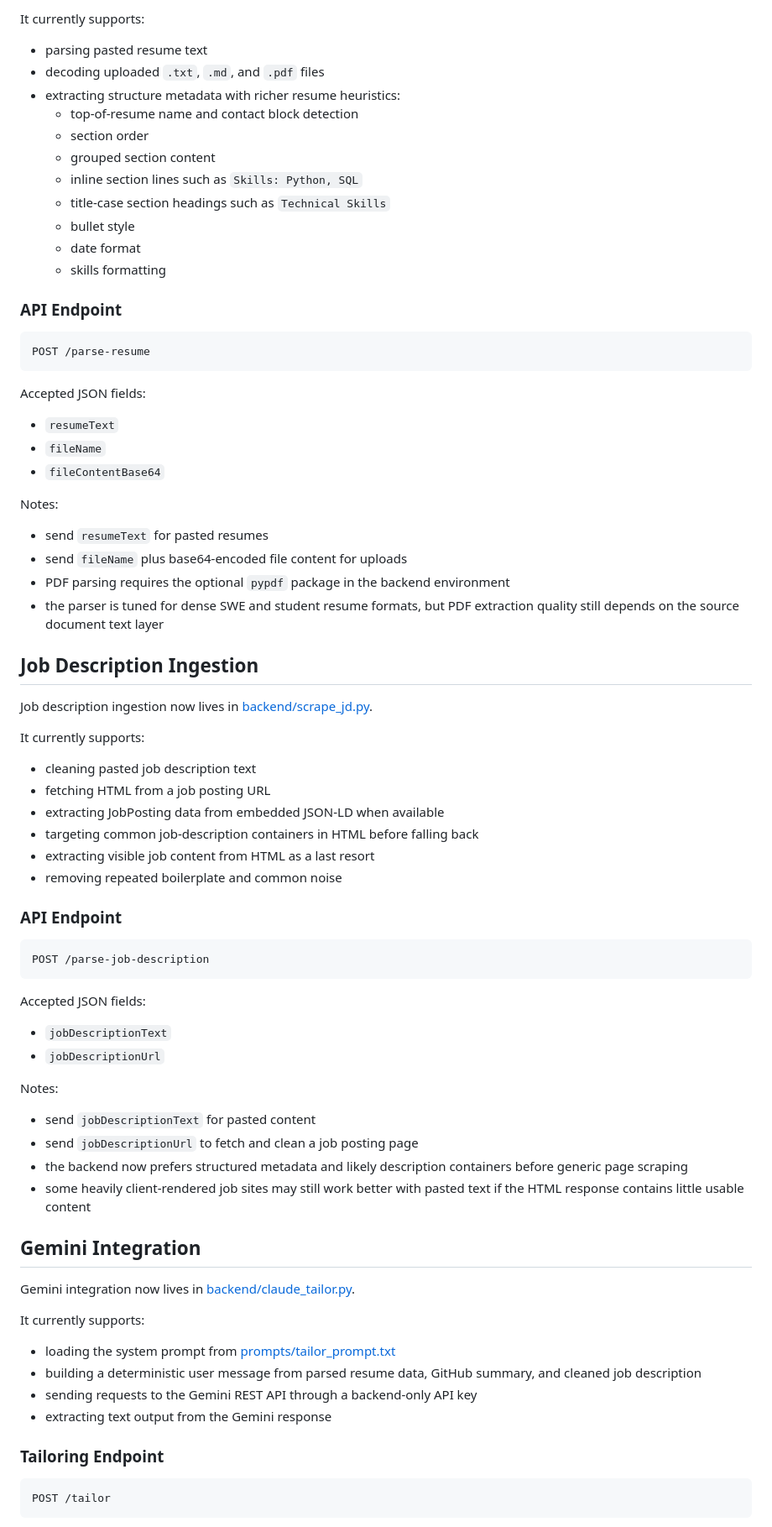
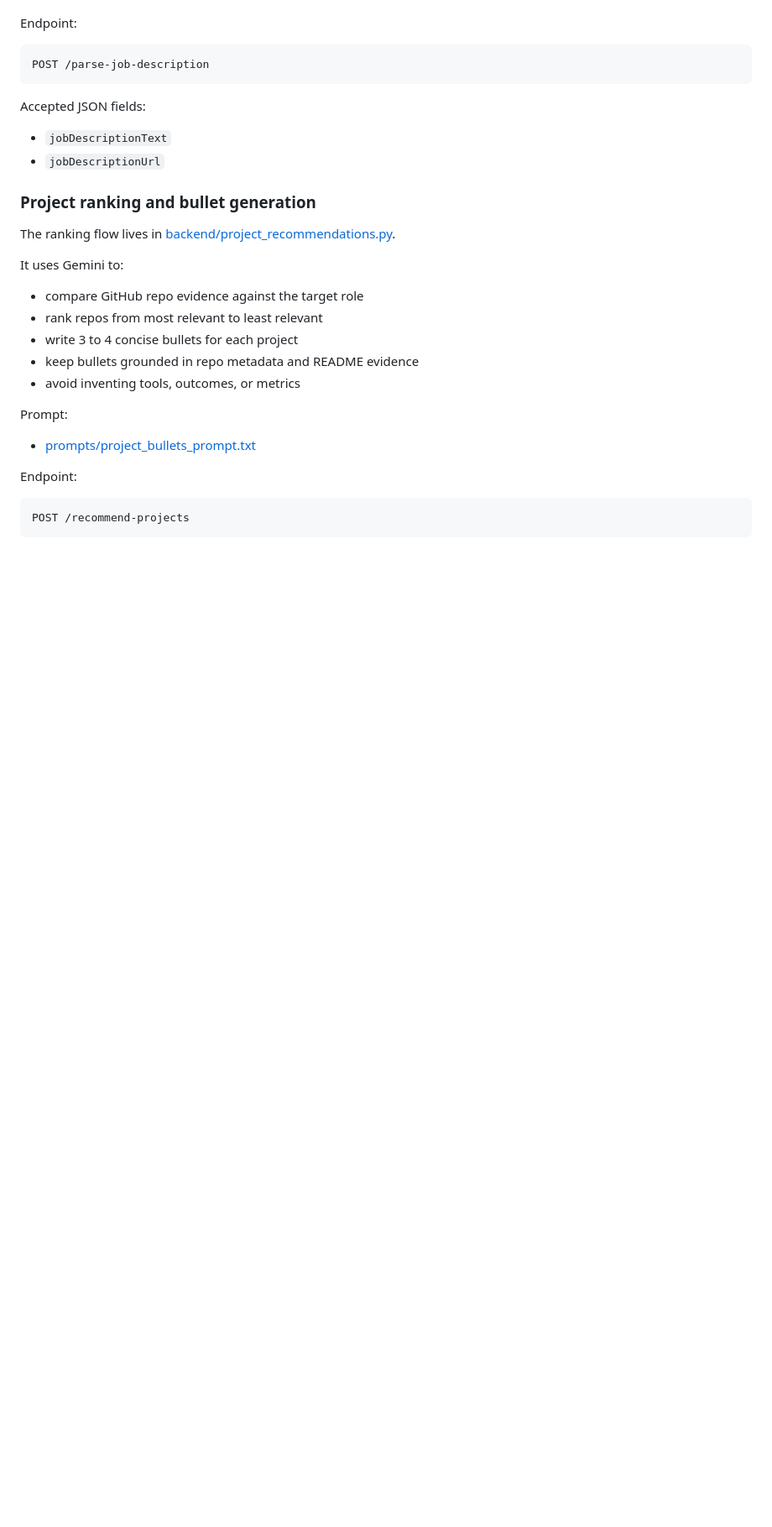
Before and after one commit to AaravKenchiah/ResumeForge, a Markdown page: README.md, the part around one of its changes. Shown at 84% size. Rendered like a GitHub page; blank space fills up the shorter version.

````diff
--- a/README.md
+++ b/README.md
@@ -74,47 +52,5 @@ Resume parsing now lives in [backend/parse_resume.py](/Users/aaravkenchiah/Downl
 
-It currently supports:
-- parsing pasted resume text
-- decoding uploaded `.txt`, `.md`, and `.pdf` files
-- extracting structure metadata with richer resume heuristics:
-  - top-of-resume name and contact block detection
-  - section order
-  - grouped section content
-  - inline section lines such as `Skills: Python, SQL`
-  - title-case section headings such as `Technical Skills`
-  - bullet style
-  - date format
-  - skills formatting
-
-### API Endpoint
-
-```text
-POST /parse-resume
-```
-
-Accepted JSON fields:
-- `resumeText`
-- `fileName`
-- `fileContentBase64`
-
-Notes:
-- send `resumeText` for pasted resumes
-- send `fileName` plus base64-encoded file content for uploads
-- PDF parsing requires the optional `pypdf` package in the backend environment
-- the parser is tuned for dense SWE and student resume formats, but PDF extraction quality still depends on the source document text layer
-
-## Job Description Ingestion
-
-Job description ingestion now lives in [backend/scrape_jd.py](/Users/aaravkenchiah/Downloads/Resume:Person%20Projects/Resume%20Proj/ResumeBuilder/backend/scrape_jd.py).
-
-It currently supports:
-- cleaning pasted job description text
-- fetching HTML from a job posting URL
-- extracting JobPosting data from embedded JSON-LD when available
-- targeting common job-description containers in HTML before falling back
-- extracting visible job content from HTML as a last resort
-- removing repeated boilerplate and common noise
-
-### API Endpoint
+Endpoint:
 
 ```text
 POST /parse-job-description
@@ -124,25 +60,23 @@ Accepted JSON fields:
 - `jobDescriptionText`
 - `jobDescriptionUrl`
 
-Notes:
-- send `jobDescriptionText` for pasted content
-- send `jobDescriptionUrl` to fetch and clean a job posting page
-- the backend now prefers structured metadata and likely description containers before generic page scraping
-- some heavily client-rendered job sites may still work better with pasted text if the HTML response contains little usable content
+### Project ranking and bullet generation
 
-## Gemini Integration
+The ranking flow lives in [backend/project_recommendations.py](/Users/aaravkenchiah/Downloads/Resume:Person%20Projects/Resume%20Proj/ResumeBuilder/backend/project_recommendations.py).
 
-Gemini integration now lives in [backend/claude_tailor.py](/Users/aaravkenchiah/Downloads/Resume:Person%20Projects/Resume%20Proj/ResumeBuilder/backend/claude_tailor.py).
+It uses Gemini to:
+- compare GitHub repo evidence against the target role
+- rank repos from most relevant to least relevant
+- write 3 to 4 concise bullets for each project
+- keep bullets grounded in repo metadata and README evidence
+- avoid inventing tools, outcomes, or metrics
 
-It currently supports:
-- loading the system prompt from [prompts/tailor_prompt.txt](/Users/aaravkenchiah/Downloads/Resume:Person%20Projects/Resume%20Proj/ResumeBuilder/prompts/tailor_prompt.txt)
-- building a deterministic user message from parsed resume data, GitHub summary, and cleaned job description
-- sending requests to the Gemini REST API through a backend-only API key
-- extracting text output from the Gemini response
+Prompt:
+- [prompts/project_bullets_prompt.txt](/Users/aaravkenchiah/Downloads/Resume:Person%20Projects/Resume%20Proj/ResumeBuilder/prompts/project_bullets_prompt.txt)
 
-### Tailoring Endpoint
+Endpoint:
 
 ```text
-POST /tailor
+POST /recommend-projects
 ```
 
````
Also changed, not shown: other parts of README.md (+112 -126 lines).
